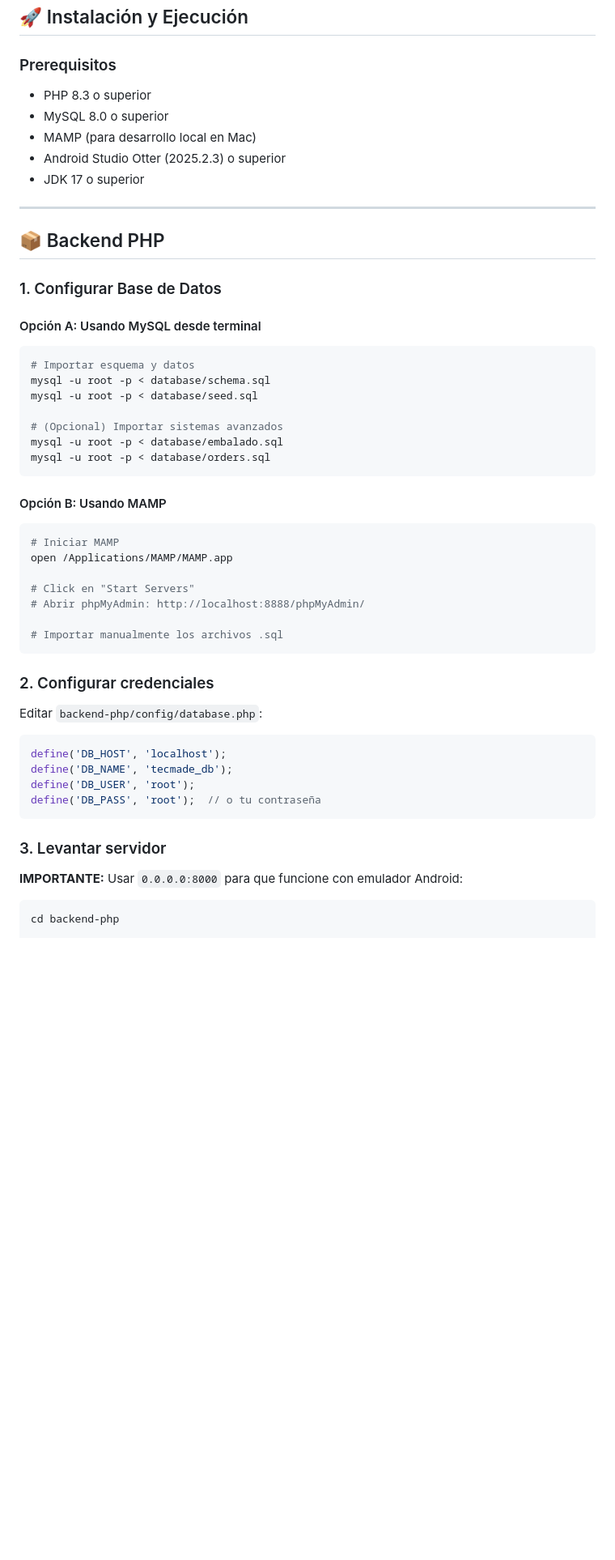
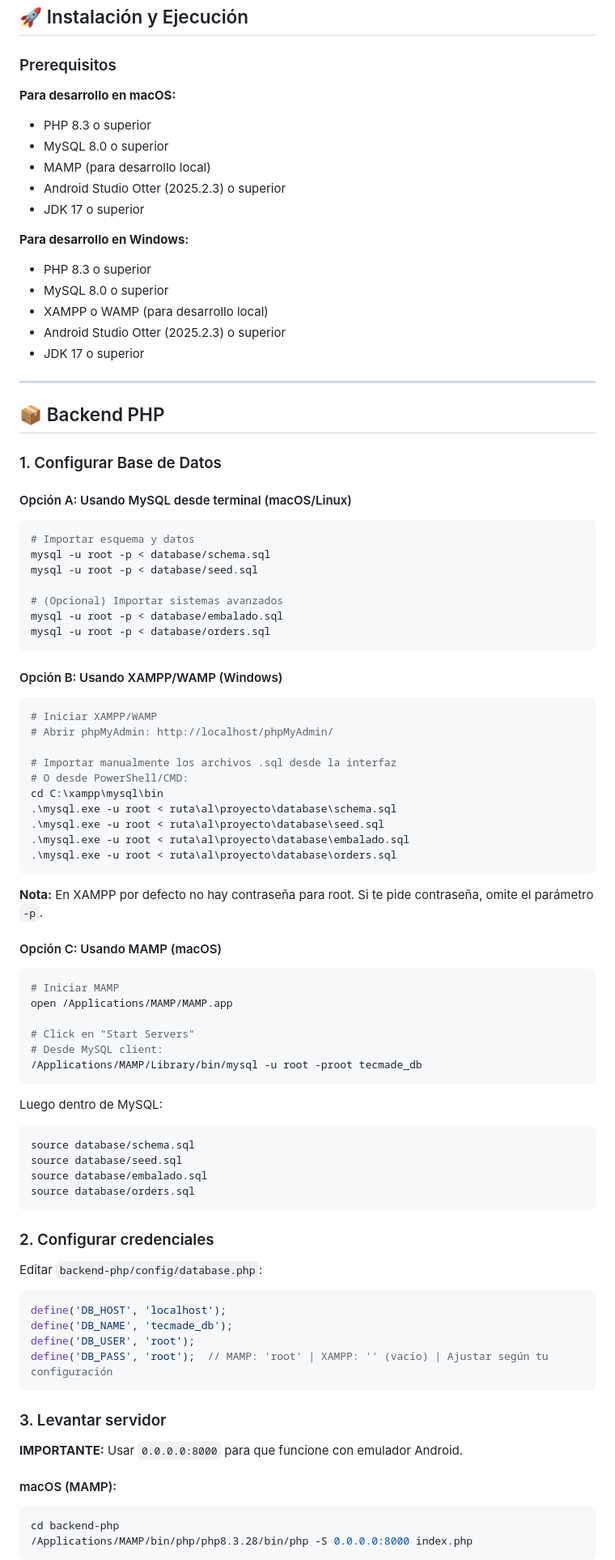
Before and after one commit to alexdevep7/evaluacion-tecmade-sitrac, a Markdown page: README.md, the part around one of its changes. Shown at 81% size. Rendered like a GitHub page; blank space fills up the shorter version.

Commit message:
docs: se agrego instrucciones para Windows

````diff
--- a/README.md
+++ b/README.md
@@ -41,9 +41,19 @@ evaluacion-tecmade-sitrac/
 
 ### Prerequisitos
 
+**Para desarrollo en macOS:**
+
 - PHP 8.3 o superior
 - MySQL 8.0 o superior
-- MAMP (para desarrollo local en Mac)
+- MAMP (para desarrollo local)
+- Android Studio Otter (2025.2.3) o superior
+- JDK 17 o superior
+
+**Para desarrollo en Windows:**
+
+- PHP 8.3 o superior
+- MySQL 8.0 o superior
+- XAMPP o WAMP (para desarrollo local)
 - Android Studio Otter (2025.2.3) o superior
 - JDK 17 o superior
 
@@ -53,7 +63,7 @@ evaluacion-tecmade-sitrac/
 
 ### 1. Configurar Base de Datos
 
-#### Opción A: Usando MySQL desde terminal
+#### Opción A: Usando MySQL desde terminal (macOS/Linux)
 
 ```bash
 # Importar esquema y datos
@@ -65,16 +75,41 @@ mysql -u root -p < database/embalado.sql
 mysql -u root -p < database/orders.sql
 ```
 
-#### Opción B: Usando MAMP
+#### Opción B: Usando XAMPP/WAMP (Windows)
+
+```powershell
+# Iniciar XAMPP/WAMP
+# Abrir phpMyAdmin: http://localhost/phpMyAdmin/
+
+# Importar manualmente los archivos .sql desde la interfaz
+# O desde PowerShell/CMD:
+cd C:\xampp\mysql\bin
+.\mysql.exe -u root < ruta\al\proyecto\database\schema.sql
+.\mysql.exe -u root < ruta\al\proyecto\database\seed.sql
+.\mysql.exe -u root < ruta\al\proyecto\database\embalado.sql
+.\mysql.exe -u root < ruta\al\proyecto\database\orders.sql
+```
+
+**Nota:** En XAMPP por defecto no hay contraseña para root. Si te pide contraseña, omite el parámetro `-p`.
+
+#### Opción C: Usando MAMP (macOS)
 
 ```bash
 # Iniciar MAMP
 open /Applications/MAMP/MAMP.app
 
 # Click en "Start Servers"
-# Abrir phpMyAdmin: http://localhost:8888/phpMyAdmin/
+# Desde MySQL client:
+/Applications/MAMP/Library/bin/mysql -u root -proot tecmade_db
+```
 
-# Importar manualmente los archivos .sql
+Luego dentro de MySQL:
+
+```sql
+source database/schema.sql
+source database/seed.sql
+source database/embalado.sql
+source database/orders.sql
 ```
 
 ### 2. Configurar credenciales
@@ -85,13 +120,17 @@ Editar `backend-php/config/database.php`:
 define('DB_HOST', 'localhost');
 define('DB_NAME', 'tecmade_db');
 define('DB_USER', 'root');
-define('DB_PASS', 'root');  // o tu contraseña
+define('DB_PASS', 'root');  // MAMP: 'root' | XAMPP: '' (vacío) | Ajustar según tu configuración
 ```
 
 ### 3. Levantar servidor
 
-**IMPORTANTE:** Usar `0.0.0.0:8000` para que funcione con emulador Android:
+**IMPORTANTE:** Usar `0.0.0.0:8000` para que funcione con emulador Android.
+
+#### macOS (MAMP):
 
 ```bash
 cd backend-php
+/Applications/MAMP/bin/php/php8.3.28/bin/php -S 0.0.0.0:8000 index.php
+```
 
````
Also changed, not shown: other parts of README.md (+95 -12 lines).
